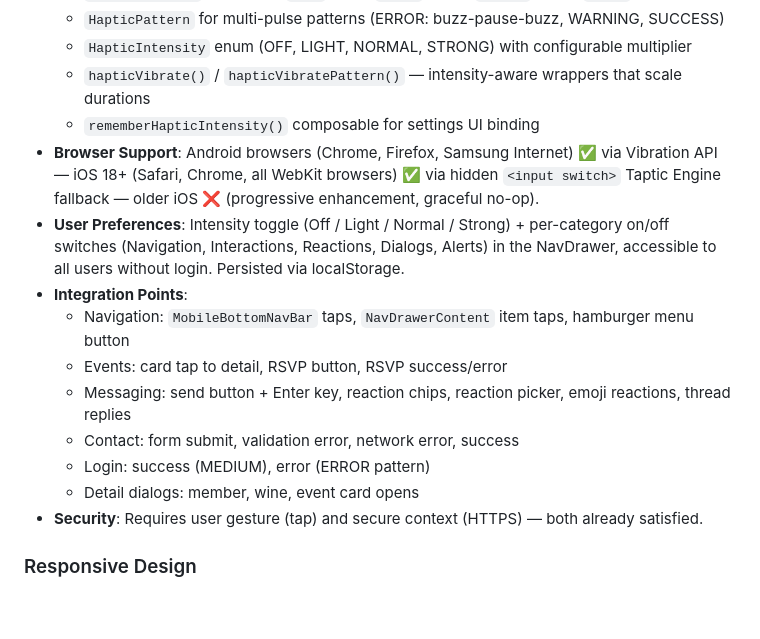
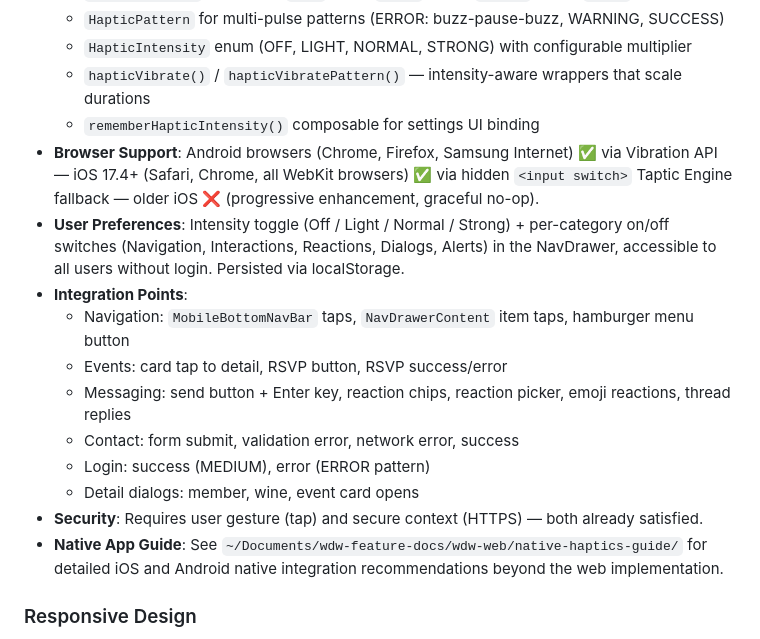
Before and after one commit to cka-dev/wdw-web, a Markdown page: ARCHITECTURE.md, the part around the change. Drawn GitHub-style; blank space fills up the shorter version.

Commit message:
update architecture doc

```diff
--- a/ARCHITECTURE.md
+++ b/ARCHITECTURE.md
@@ -139,7 +139,7 @@ Mobile compact layouts use the browser [Vibration API](https://developer.mozilla
   - `HapticIntensity` enum (OFF, LIGHT, NORMAL, STRONG) with configurable multiplier
   - `hapticVibrate()` / `hapticVibratePattern()` — intensity-aware wrappers that scale durations
   - `rememberHapticIntensity()` composable for settings UI binding
-- **Browser Support**: Android browsers (Chrome, Firefox, Samsung Internet) ✅ via Vibration API — iOS 18+ (Safari, Chrome, all WebKit browsers) ✅ via hidden `<input switch>` Taptic Engine fallback — older iOS ❌ (progressive enhancement, graceful no-op).
+- **Browser Support**: Android browsers (Chrome, Firefox, Samsung Internet) ✅ via Vibration API — iOS 17.4+ (Safari, Chrome, all WebKit browsers) ✅ via hidden `<input switch>` Taptic Engine fallback — older iOS ❌ (progressive enhancement, graceful no-op).
 - **User Preferences**: Intensity toggle (Off / Light / Normal / Strong) + per-category on/off switches (Navigation, Interactions, Reactions, Dialogs, Alerts) in the NavDrawer, accessible to all users without login. Persisted via localStorage.
 - **Integration Points**:
   - Navigation: `MobileBottomNavBar` taps, `NavDrawerContent` item taps, hamburger menu button
@@ -149,6 +149,7 @@ Mobile compact layouts use the browser [Vibration API](https://developer.mozilla
   - Login: success (MEDIUM), error (ERROR pattern)
   - Detail dialogs: member, wine, event card opens
 - **Security**: Requires user gesture (tap) and secure context (HTTPS) — both already satisfied.
+- **Native App Guide**: See `~/Documents/wdw-feature-docs/wdw-web/native-haptics-guide/` for detailed iOS and Android native integration recommendations beyond the web implementation.
 
 ### Responsive Design
 Uses `Material3WindowSizeClass` to adapt layouts between mobile (Compact) and desktop screens. The top navigation bar shows the user's profile picture (from `UserProfileData.profileImageUrl`) as a circular avatar instead of the generic account icon when logged in.
```
